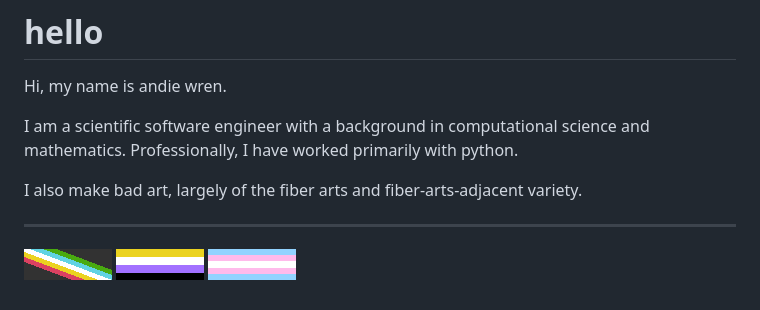
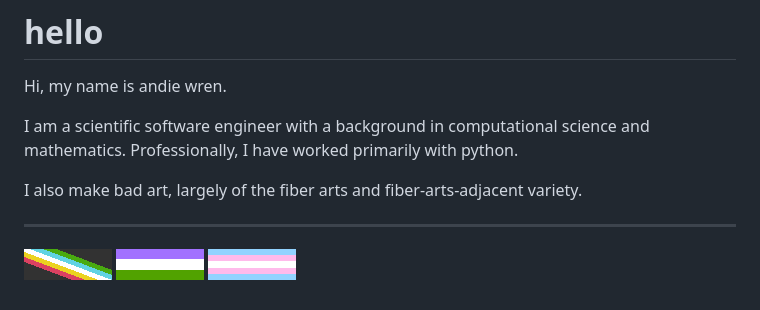
Before and after one commit to andiewren/website, a Markdown page: notes/hello.md, the part around the change. Drawn GitHub-style; pictures changed too: images/genderqueer.png (added).

Commit message:
nb -> gq flag

```diff
--- a/notes/hello.md
+++ b/notes/hello.md
@@ -15,5 +15,5 @@ I also make bad art, largely of the fiber arts and fiber-arts-adjacent variety.
 ---
 
 ![disability pride flag](../images/disabled.png)
-![nonbinary flag](../images/nb.png)
+![genderqueer flag](../images/genderqueer.png)
 ![trans flag](../images/trans.png)
```
